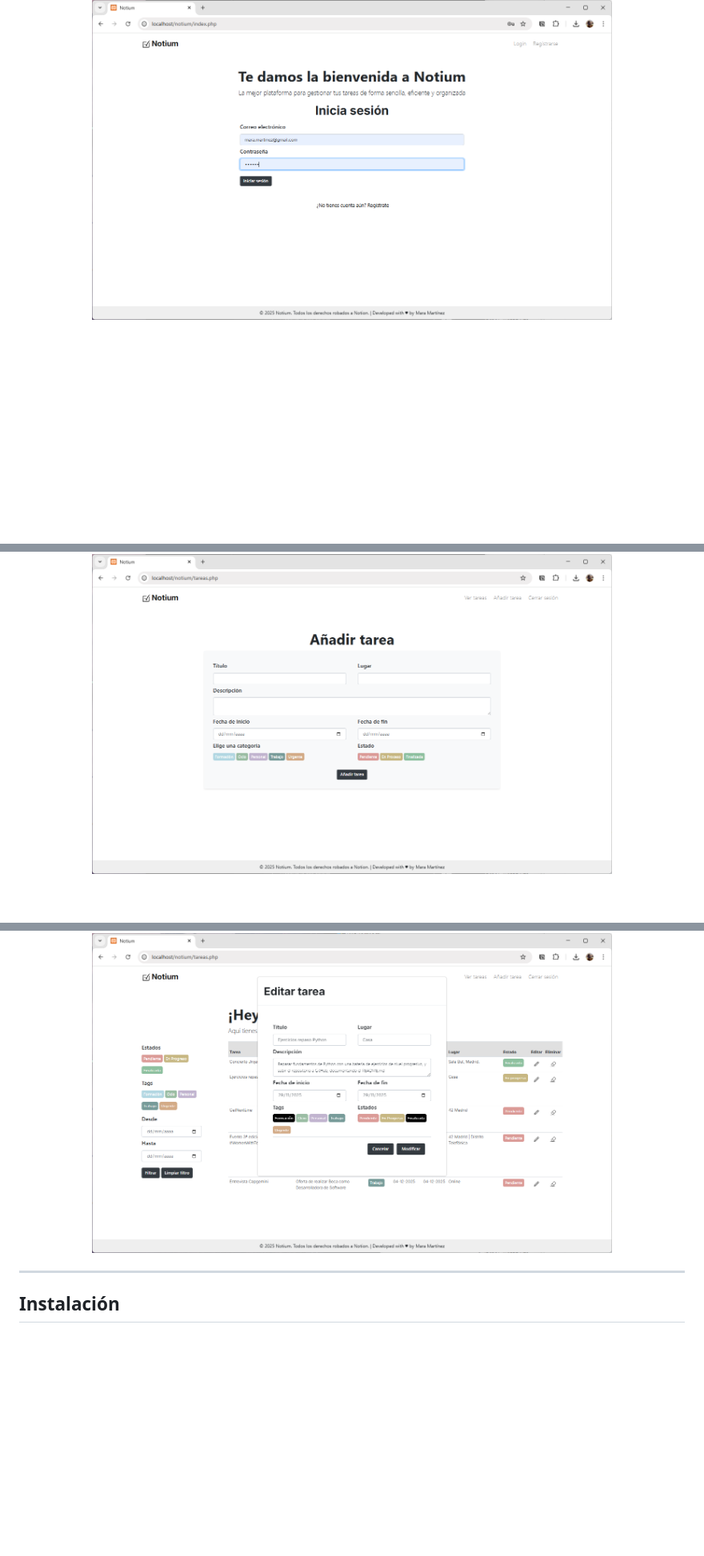
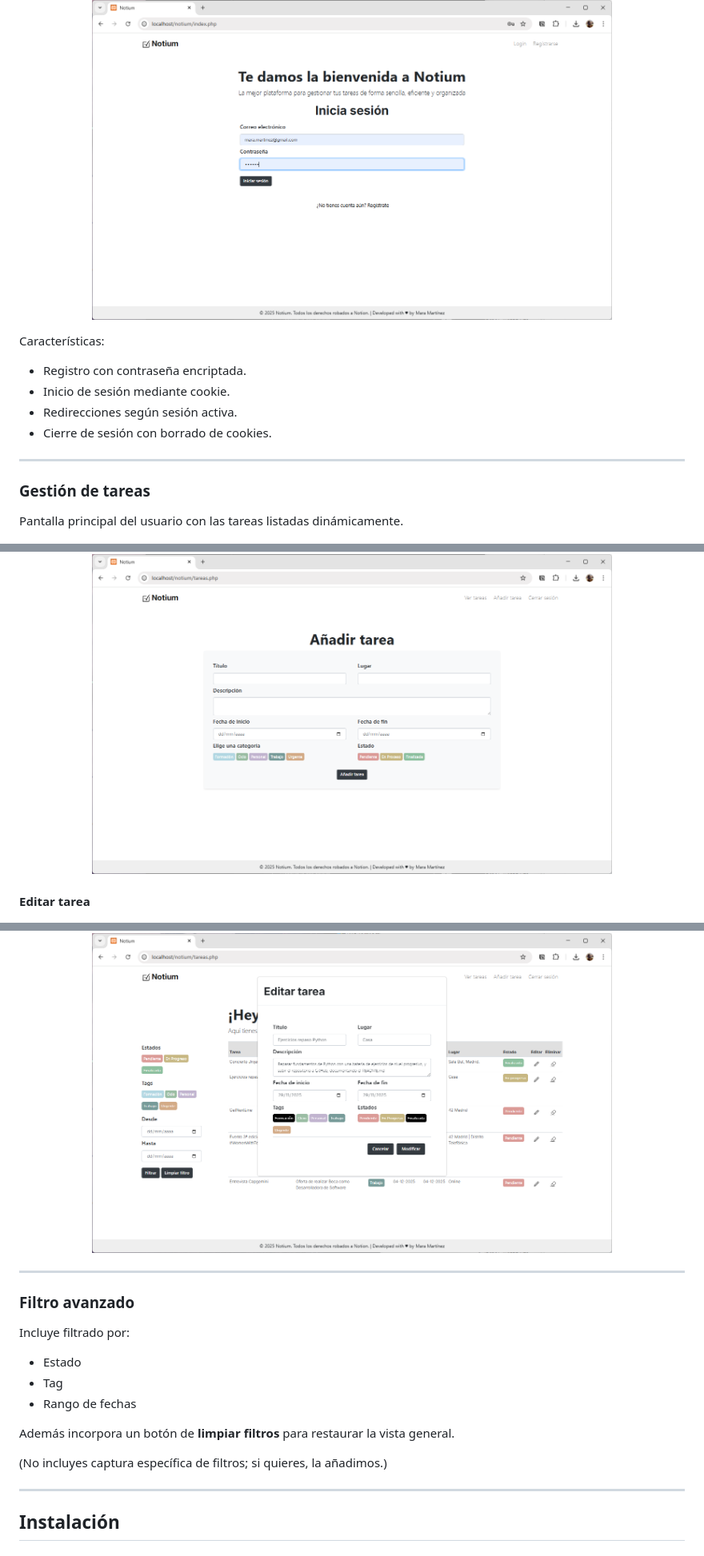
Before and after one commit to maramartinezvargas/Notium, a Markdown page: README.md, 3 parts joined by grey strips. Shown at 80% size. Rendered like a GitHub page; blank space fills up the shorter version.

```diff
--- a/README.md
+++ b/README.md
@@ -63,6 +32,19 @@ Incluye botón para limpiar los filtros.
   <img src="./screenshoots/login.png" width="650">
 </p>
 
+Características:
+
+* Registro con contraseña encriptada.
+* Inicio de sesión mediante cookie.
+* Redirecciones según sesión activa.
+* Cierre de sesión con borrado de cookies.
+
+---
+
+### Gestión de tareas
+
+Pantalla principal del usuario con las tareas listadas dinámicamente.
+
 <p align="center">
   <img src="./screenshoots/tareas_limpio.png" width="650">
 </p>
@@ -74,12 +73,26 @@ Incluye botón para limpiar los filtros.
 <p align="center">
   <img src="./screenshoots/add.png" width="650">
 </p>
+
+#### Editar tarea
 
 <p align="center">
   <img src="./screenshoots/editar.png" width="650">
 </p>
 
+---
 
+### Filtro avanzado
+
+Incluye filtrado por:
+
+* Estado
+* Tag
+* Rango de fechas
+
+Además incorpora un botón de **limpiar filtros** para restaurar la vista general.
+
+(No incluyes captura específica de filtros; si quieres, la añadimos.)
 
 ---
 
```
Also changed, not shown: other parts of README.md (+43 -58 lines).
